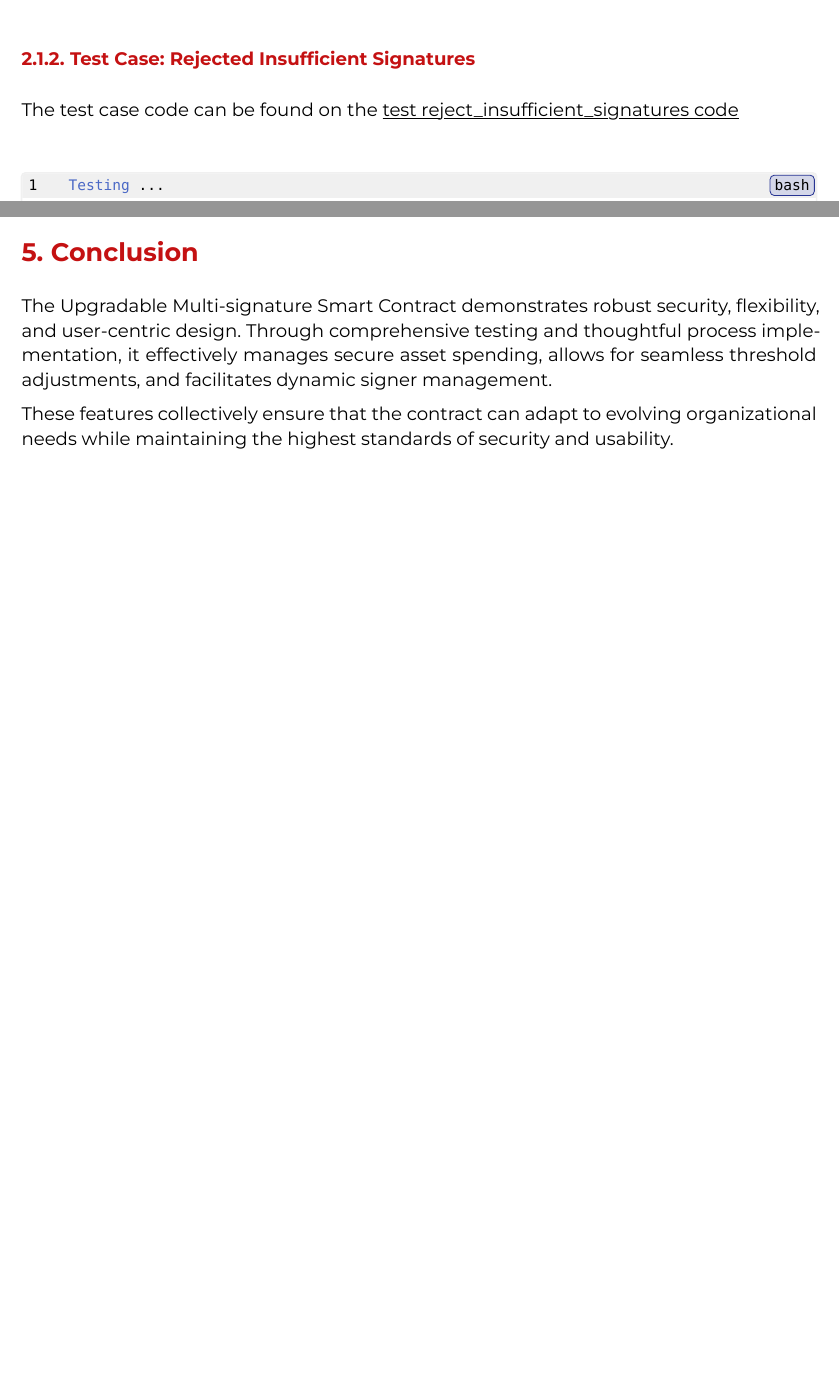
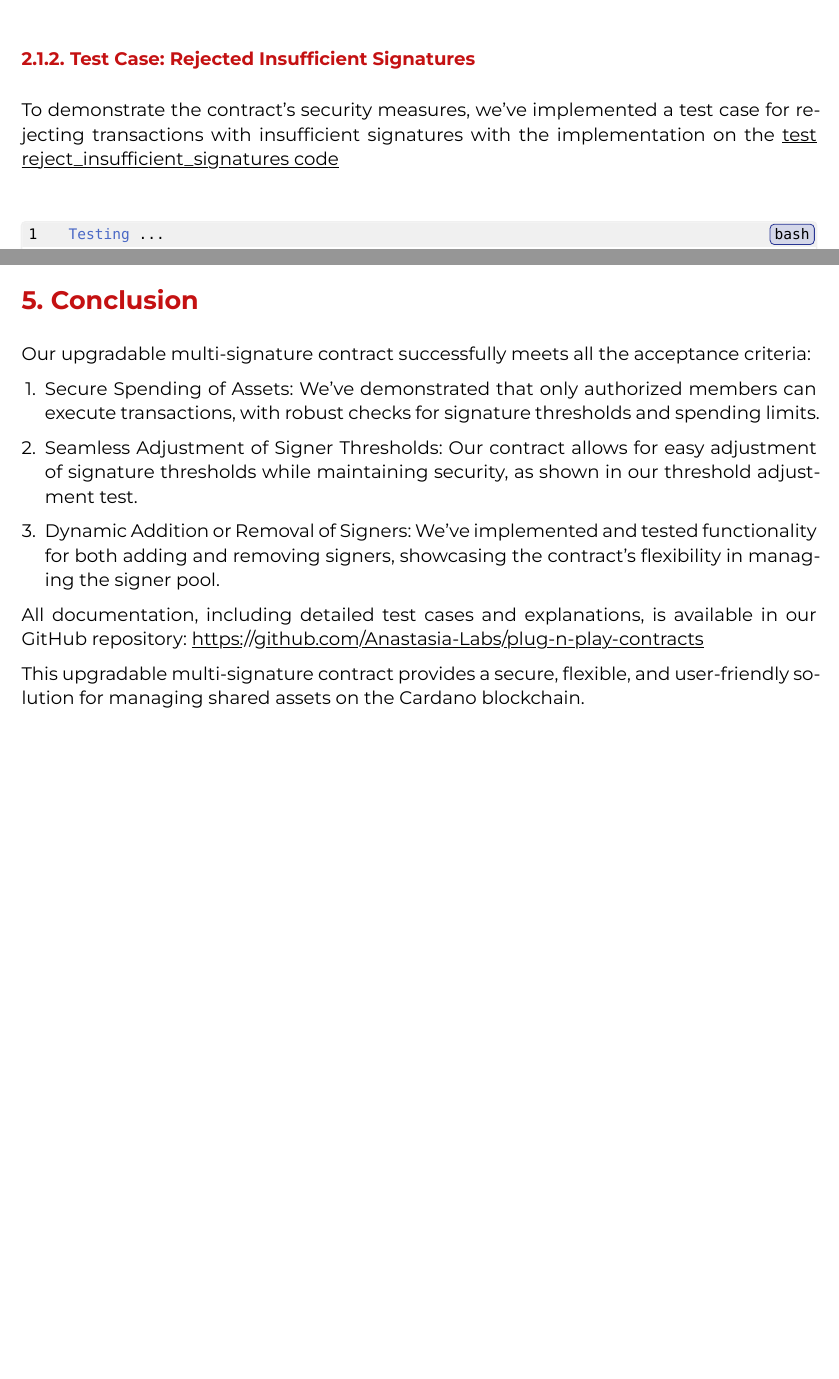
Before and after one commit to Anastasia-Labs/aiken-upgradable-multisig, a Typst document (docs/catalyst/milestone-completion.typ): two parts of pages 6 and 14 of 14 before the commit and two parts of pages 7 and 15 of 15 after it, joined at a grey line, cut so that both start at the same text, the shorter picture padded with empty space. The pictures show the PDF file docs/catalyst/milestone-completion.pdf that the author committed with the source.

Commit message:
docs: (catalyst): revised wordings

````diff
--- a/docs/catalyst/milestone-completion.typ
+++ b/docs/catalyst/milestone-completion.typ
@@ -151,7 +152,7 @@ Our upgradable multi-signature smart contract has been rigorously tested to ensu
 \
 === Test Case: Successful Transaction
 \
-The test case code can be viewed on the #test_success_sign_link
+We've implemented a test case to validate the contract's ability to execute transactions when properly authorized and the implementation can be viewed on the #test_success_sign_link
 
  ```bash
 
@@ -192,7 +193,7 @@ The test confirms that the contract correctly processes transactions when the re
 
 === Test Case: Rejected Insufficient Signatures
 \
-The test case code can be found on the #reject_insufficient_signatures_link
+To demonstrate the contract's security measures, we've implemented a test case for rejecting transactions with insufficient signatures with the implementation on the #reject_insufficient_signatures_link
 
 \
  ```bash
@@ -247,7 +248,7 @@ This streamlined process ensures that threshold adjustments are both secure and
 \
 === Test Case: Successful Threshold Adjustment
 \
-The test case code can be found on the #success_adjust_threshold_link
+We've implemented a test case to verify the contract's ability to adjust the signer threshold the following link: #success_adjust_threshold_link
 
 \
 ```bash
@@ -301,7 +302,7 @@ Showcase of the smart contract’s capability to dynamically add or remove signe
 \
 ==== Test Case: Successful Signer Addition
 \
-The test case code can be found on the #success_add_signer_link
+We've implemented a test case to confirm the contract's ability to add a new signer on the #success_add_signer_link
 \
 ```bash
    Testing ...
@@ -397,6 +398,14 @@ Threshold adjustments may be required before certain signer removals to maintain
 #pagebreak()
 = Conclusion
 \
-The Upgradable Multi-signature Smart Contract demonstrates robust security, flexibility, and user-centric design. Through comprehensive testing and thoughtful process implementation, it effectively manages secure asset spending, allows for seamless threshold adjustments, and facilitates dynamic signer management.
+Our upgradable multi-signature contract successfully meets all the acceptance criteria:
 
-These features collectively ensure that the contract can adapt to evolving organizational needs while maintaining the highest standards of security and usability.
++ Secure Spending of Assets: We've demonstrated that only authorized members can execute transactions, with robust checks for signature thresholds and spending limits.
+
++ Seamless Adjustment of Signer Thresholds: Our contract allows for easy adjustment of signature thresholds while maintaining security, as shown in our threshold adjustment test.
+
++ Dynamic Addition or Removal of Signers: We've implemented and tested functionality for both adding and removing signers, showcasing the contract's flexibility in managing the signer pool.
+
+All documentation, including detailed test cases and explanations, is available in our GitHub repository: https://github.com/Anastasia-Labs/plug-n-play-contracts
+
+This upgradable multi-signature contract provides a secure, flexible, and user-friendly solution for managing shared assets on the Cardano blockchain.
````
Also changed, not shown: docs/catalyst/milestone-completion.pdf, docs/catalyst/milestone-completion.typ (19 more changed lines).
